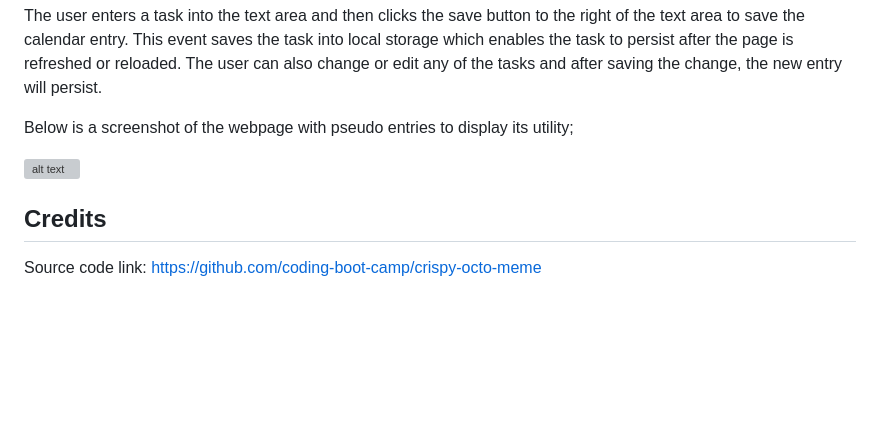
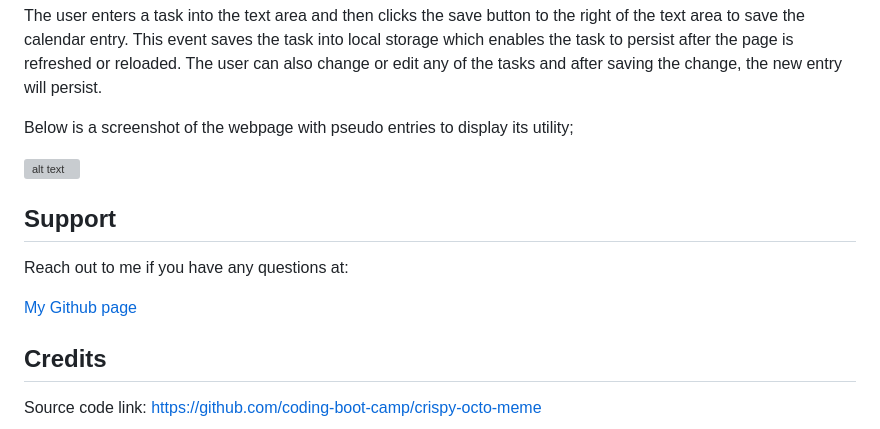
Before and after one commit to sillytsundere/make-your-schedule, a Markdown page: README.md, the part around the change. Rendered like a GitHub page; blank space fills up the shorter version; grey boxes are pictures that could not be loaded.

Commit message:
added support section to README with link to my github page

```diff
--- a/README.md
+++ b/README.md
@@ -18,6 +18,12 @@ Below is a screenshot of the webpage with pseudo entries to display its utility;
 
 ![alt text](assets/images/screenshot.png)
 
+## Support
+
+Reach out to me if you have any questions at:
+
+[My Github page](https://github.com/sillytsundere)
+
 ## Credits
 
 Source code link: https://github.com/coding-boot-camp/crispy-octo-meme
```
